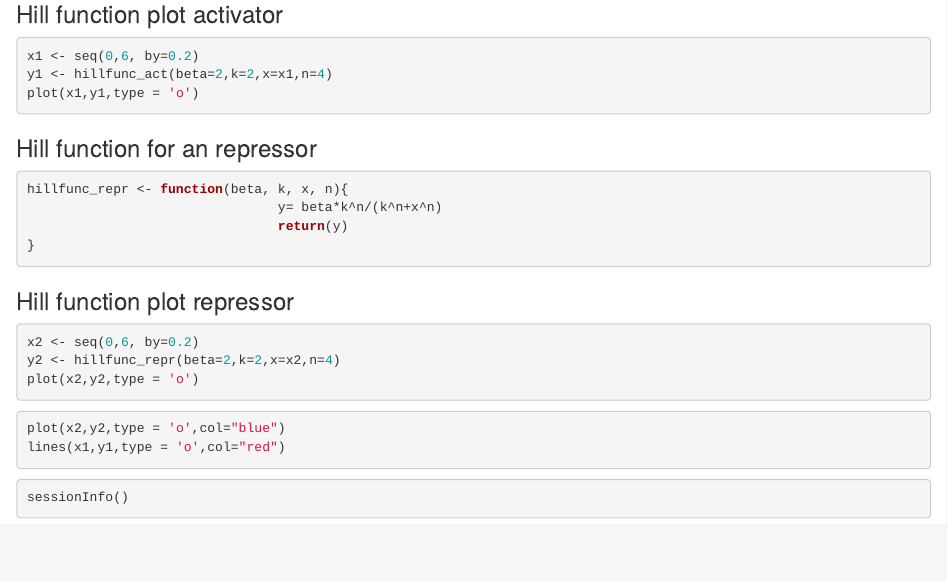
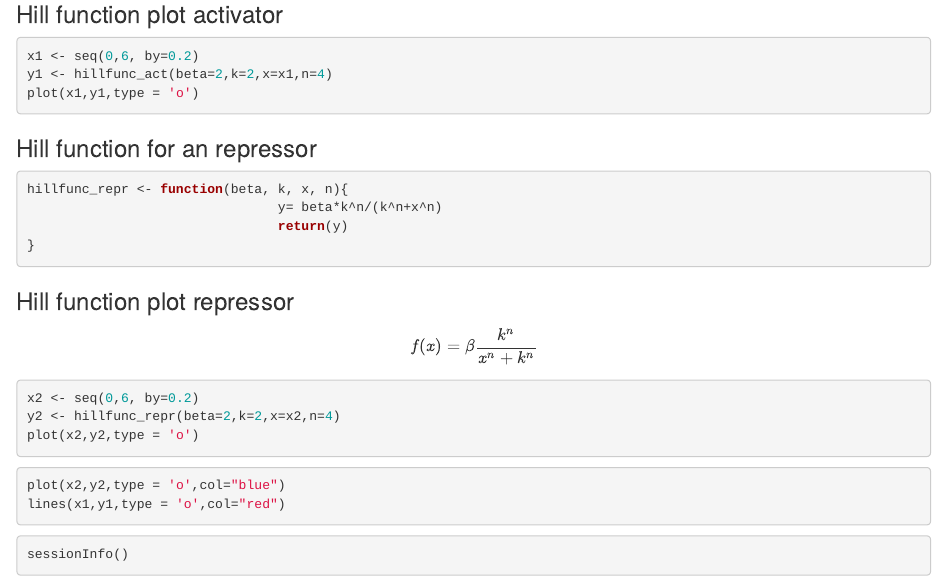
Before and after one commit to dkfzphd/git_dkfzphd, an R Markdown document (hill-function.Rmd): the page in a window 1100 px wide, from 350 px down. Rendered offline with R 4.5, knitr and Pandoc, with nearby package versions; the code chunks are not run, so their results and figures are left out.

Commit message:
<add a latex function for repressor>

````diff
--- a/hill-function.Rmd
+++ b/hill-function.Rmd
@@ -41,6 +41,9 @@ hillfunc_repr <- function(beta, k, x, n){
 
 
 ### Hill function plot repressor
+\begin{align}
+f(x)  = \beta \frac{k^{n}}{ x^{n} +k^{n} }
+\end{align}
 ```{r}
 x2 <- seq(0,6, by=0.2)
 y2 <- hillfunc_repr(beta=2,k=2,x=x2,n=4)
````
